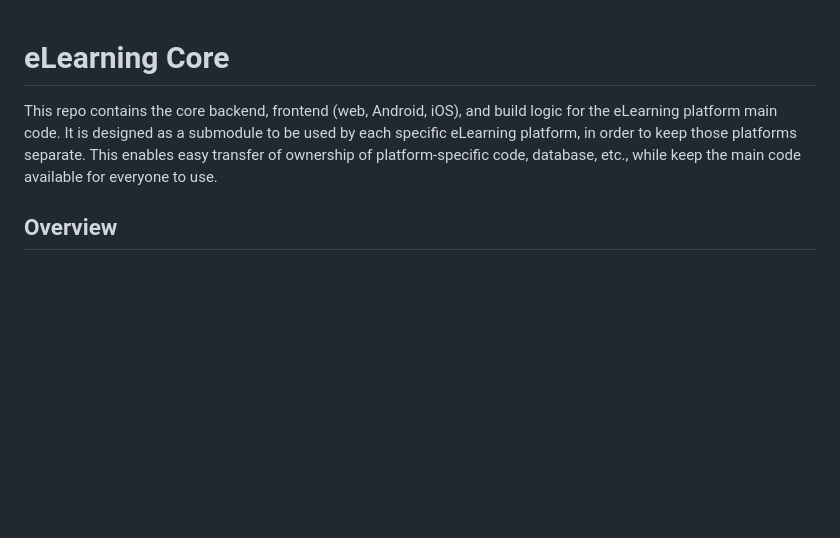
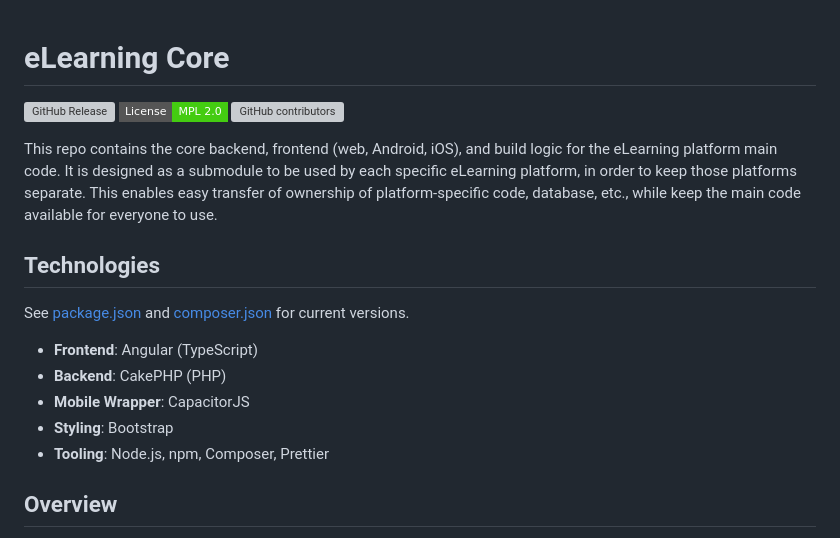
Before and after one commit to languageconservancy/elearning-core, a Markdown page: README.md, the part around the change. GitHub-like rendering; badges without logos; blank space fills up the shorter version; grey boxes are pictures that could not be loaded.

Commit message:
doc: update Readme (#8)

```diff
--- a/README.md
+++ b/README.md
@@ -1,7 +1,19 @@
 # eLearning Core
+[![GitHub Release](https://img.shields.io/github/v/release/languageconservancy/elearning-core?style=flat-square)](https://github.com/languageconservancy/elearning-core/releases)
+[![License: MPL 2.0](https://img.shields.io/badge/License-MPL_2.0-brightgreen.svg?style=flat-square)](https://opensource.org/licenses/MPL-2.0)
+![GitHub contributors](https://img.shields.io/github/contributors/languageconservancy/elearning-core?style=flat-square)
 
 This repo contains the core backend, frontend (web, Android, iOS), and build logic for the eLearning platform main code. It is designed as a submodule to be used by each specific eLearning platform, in order to keep those platforms separate.
 This enables easy transfer of ownership of platform-specific code, database, etc., while keep the main code available for everyone to use.
+
+## Technologies
+See [package.json](https://github.com/languageconservancy/elearning-core/blob/main/frontend/package.json) and [composer.json](https://github.com/languageconservancy/elearning-core/blob/main/backend/composer.json) for current versions.
+
+- **Frontend**: Angular (TypeScript)
+- **Backend**: CakePHP (PHP)
+- **Mobile Wrapper**: CapacitorJS
+- **Styling**: Bootstrap
+- **Tooling**: Node.js, npm, Composer, Prettier
 
 ## Overview
 
```
